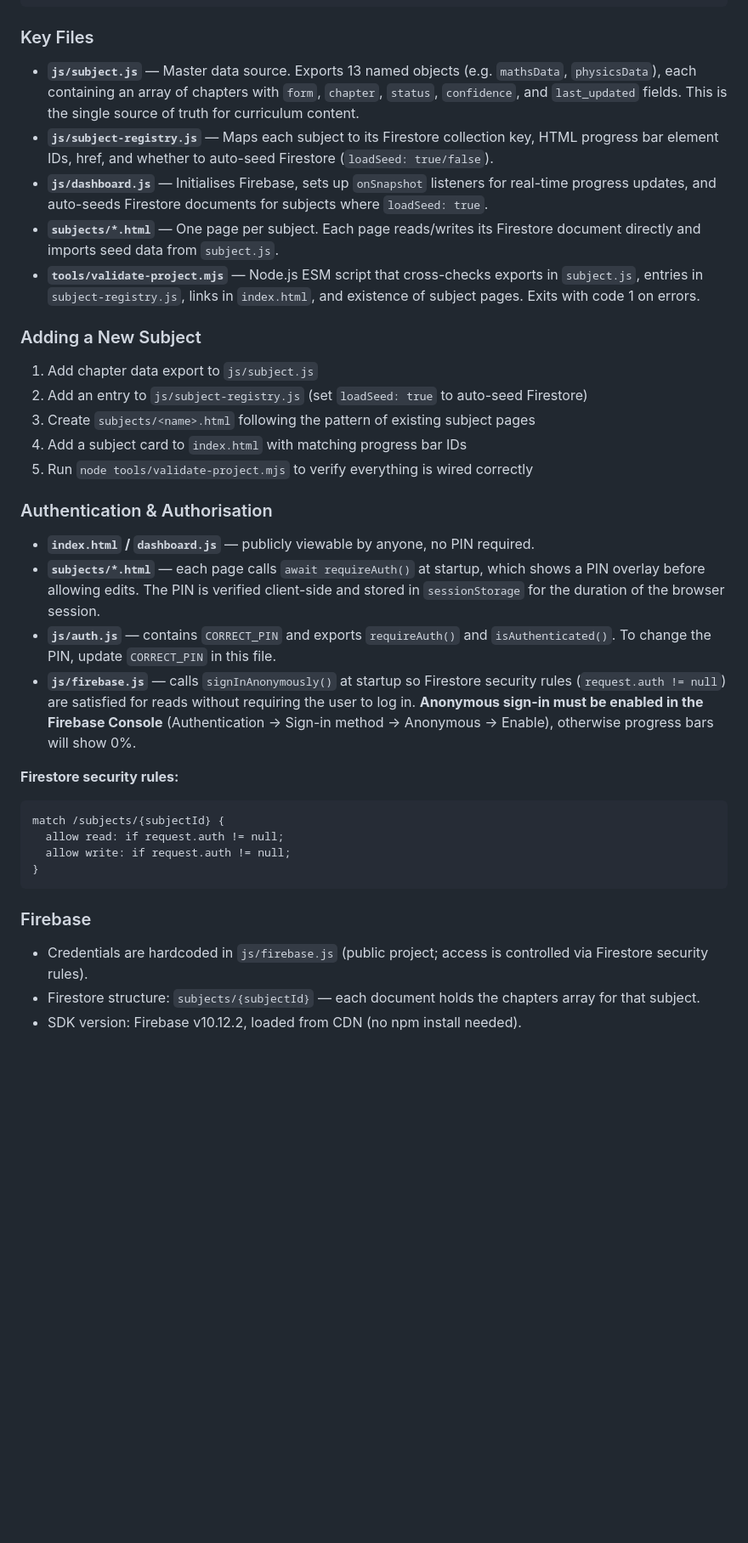
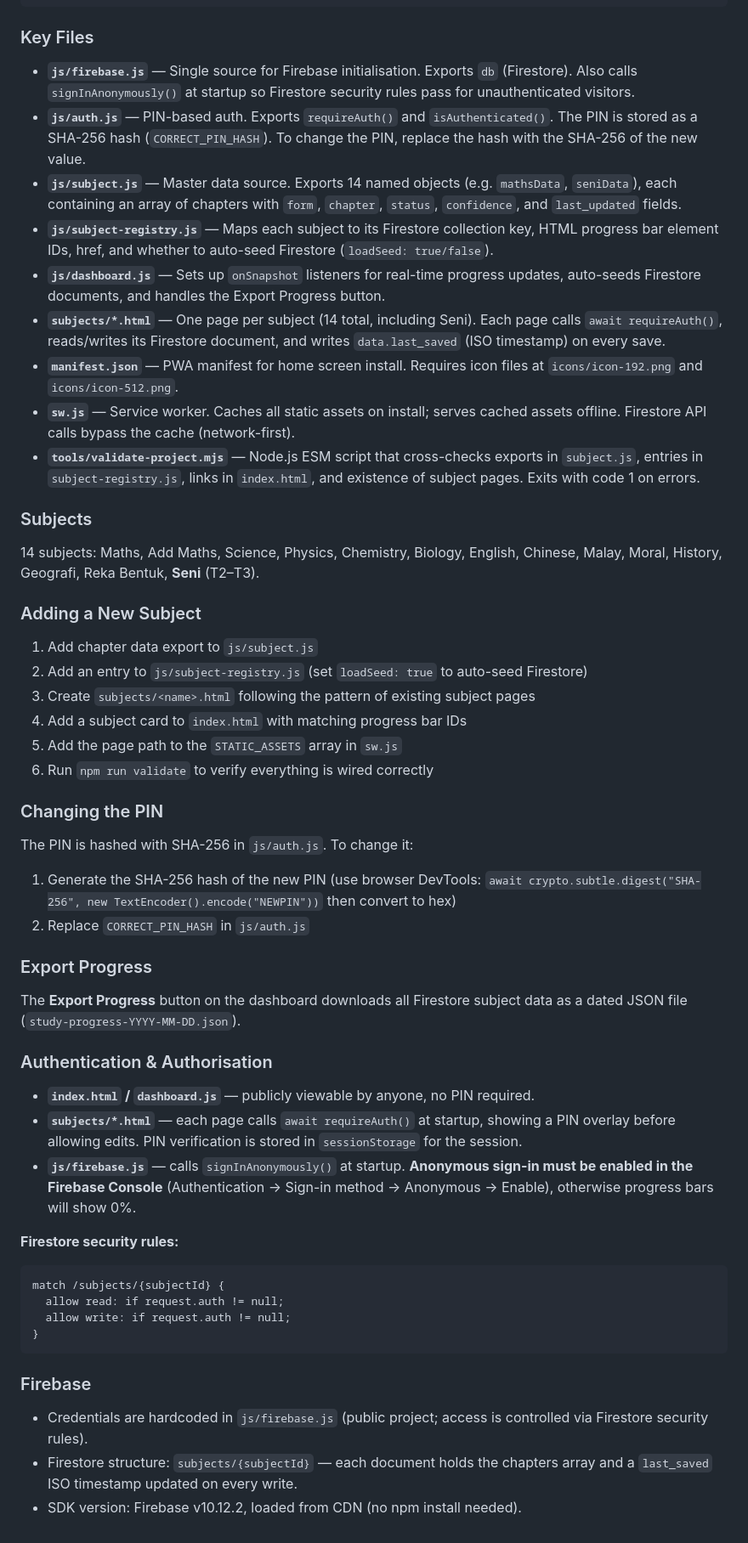
Before and after one commit to pp-nextgen-dba/study-dashboard, a Markdown page: CLAUDE.md, the part around one of its changes. Shown at 85% size. Rendered like a GitHub page; blank space fills up the shorter version.

Commit message:
Update CLAUDE.md to reflect all recent enhancements
Co-Authored-By: Claude Sonnet 4.6 <noreply@anthropic.com>

````diff
--- a/CLAUDE.md
+++ b/CLAUDE.md
@@ -35,11 +37,19 @@ index.html (dashboard)
 
 ### Key Files
 
-- **`js/subject.js`** — Master data source. Exports 13 named objects (e.g. `mathsData`, `physicsData`), each containing an array of chapters with `form`, `chapter`, `status`, `confidence`, and `last_updated` fields. This is the single source of truth for curriculum content.
+- **`js/firebase.js`** — Single source for Firebase initialisation. Exports `db` (Firestore). Also calls `signInAnonymously()` at startup so Firestore security rules pass for unauthenticated visitors.
+- **`js/auth.js`** — PIN-based auth. Exports `requireAuth()` and `isAuthenticated()`. The PIN is stored as a SHA-256 hash (`CORRECT_PIN_HASH`). To change the PIN, replace the hash with the SHA-256 of the new value.
+- **`js/subject.js`** — Master data source. Exports 14 named objects (e.g. `mathsData`, `seniData`), each containing an array of chapters with `form`, `chapter`, `status`, `confidence`, and `last_updated` fields.
 - **`js/subject-registry.js`** — Maps each subject to its Firestore collection key, HTML progress bar element IDs, href, and whether to auto-seed Firestore (`loadSeed: true/false`).
-- **`js/dashboard.js`** — Initialises Firebase, sets up `onSnapshot` listeners for real-time progress updates, and auto-seeds Firestore documents for subjects where `loadSeed: true`.
-- **`subjects/*.html`** — One page per subject. Each page reads/writes its Firestore document directly and imports seed data from `subject.js`.
+- **`js/dashboard.js`** — Sets up `onSnapshot` listeners for real-time progress updates, auto-seeds Firestore documents, and handles the Export Progress button.
+- **`subjects/*.html`** — One page per subject (14 total, including Seni). Each page calls `await requireAuth()`, reads/writes its Firestore document, and writes `data.last_saved` (ISO timestamp) on every save.
+- **`manifest.json`** — PWA manifest for home screen install. Requires icon files at `icons/icon-192.png` and `icons/icon-512.png`.
+- **`sw.js`** — Service worker. Caches all static assets on install; serves cached assets offline. Firestore API calls bypass the cache (network-first).
 - **`tools/validate-project.mjs`** — Node.js ESM script that cross-checks exports in `subject.js`, entries in `subject-registry.js`, links in `index.html`, and existence of subject pages. Exits with code 1 on errors.
+
+### Subjects
+
+14 subjects: Maths, Add Maths, Science, Physics, Chemistry, Biology, English, Chinese, Malay, Moral, History, Geografi, Reka Bentuk, **Seni** (T2–T3).
 
 ### Adding a New Subject
 
@@ -47,14 +57,24 @@ index.html (dashboard)
 2. Add an entry to `js/subject-registry.js` (set `loadSeed: true` to auto-seed Firestore)
 3. Create `subjects/<name>.html` following the pattern of existing subject pages
 4. Add a subject card to `index.html` with matching progress bar IDs
-5. Run `node tools/validate-project.mjs` to verify everything is wired correctly
+5. Add the page path to the `STATIC_ASSETS` array in `sw.js`
+6. Run `npm run validate` to verify everything is wired correctly
+
+### Changing the PIN
+
+The PIN is hashed with SHA-256 in `js/auth.js`. To change it:
+1. Generate the SHA-256 hash of the new PIN (use browser DevTools: `await crypto.subtle.digest("SHA-256", new TextEncoder().encode("NEWPIN"))` then convert to hex)
+2. Replace `CORRECT_PIN_HASH` in `js/auth.js`
+
+### Export Progress
+
+The **Export Progress** button on the dashboard downloads all Firestore subject data as a dated JSON file (`study-progress-YYYY-MM-DD.json`).
 
 ### Authentication & Authorisation
 
 - **`index.html` / `dashboard.js`** — publicly viewable by anyone, no PIN required.
-- **`subjects/*.html`** — each page calls `await requireAuth()` at startup, which shows a PIN overlay before allowing edits. The PIN is verified client-side and stored in `sessionStorage` for the duration of the browser session.
-- **`js/auth.js`** — contains `CORRECT_PIN` and exports `requireAuth()` and `isAuthenticated()`. To change the PIN, update `CORRECT_PIN` in this file.
-- **`js/firebase.js`** — calls `signInAnonymously()` at startup so Firestore security rules (`request.auth != null`) are satisfied for reads without requiring the user to log in. **Anonymous sign-in must be enabled in the Firebase Console** (Authentication → Sign-in method → Anonymous → Enable), otherwise progress bars will show 0%.
+- **`subjects/*.html`** — each page calls `await requireAuth()` at startup, showing a PIN overlay before allowing edits. PIN verification is stored in `sessionStorage` for the session.
+- **`js/firebase.js`** — calls `signInAnonymously()` at startup. **Anonymous sign-in must be enabled in the Firebase Console** (Authentication → Sign-in method → Anonymous → Enable), otherwise progress bars will show 0%.
 
 **Firestore security rules:**
 ```
@@ -67,5 +87,5 @@ match /subjects/{subjectId} {
 ### Firebase
 
 - Credentials are hardcoded in `js/firebase.js` (public project; access is controlled via Firestore security rules).
-- Firestore structure: `subjects/{subjectId}` — each document holds the chapters array for that subject.
+- Firestore structure: `subjects/{subjectId}` — each document holds the chapters array and a `last_saved` ISO timestamp updated on every write.
 - SDK version: Firebase v10.12.2, loaded from CDN (no npm install needed).
````
Also changed, not shown: other parts of CLAUDE.md (+2 -0 lines).
